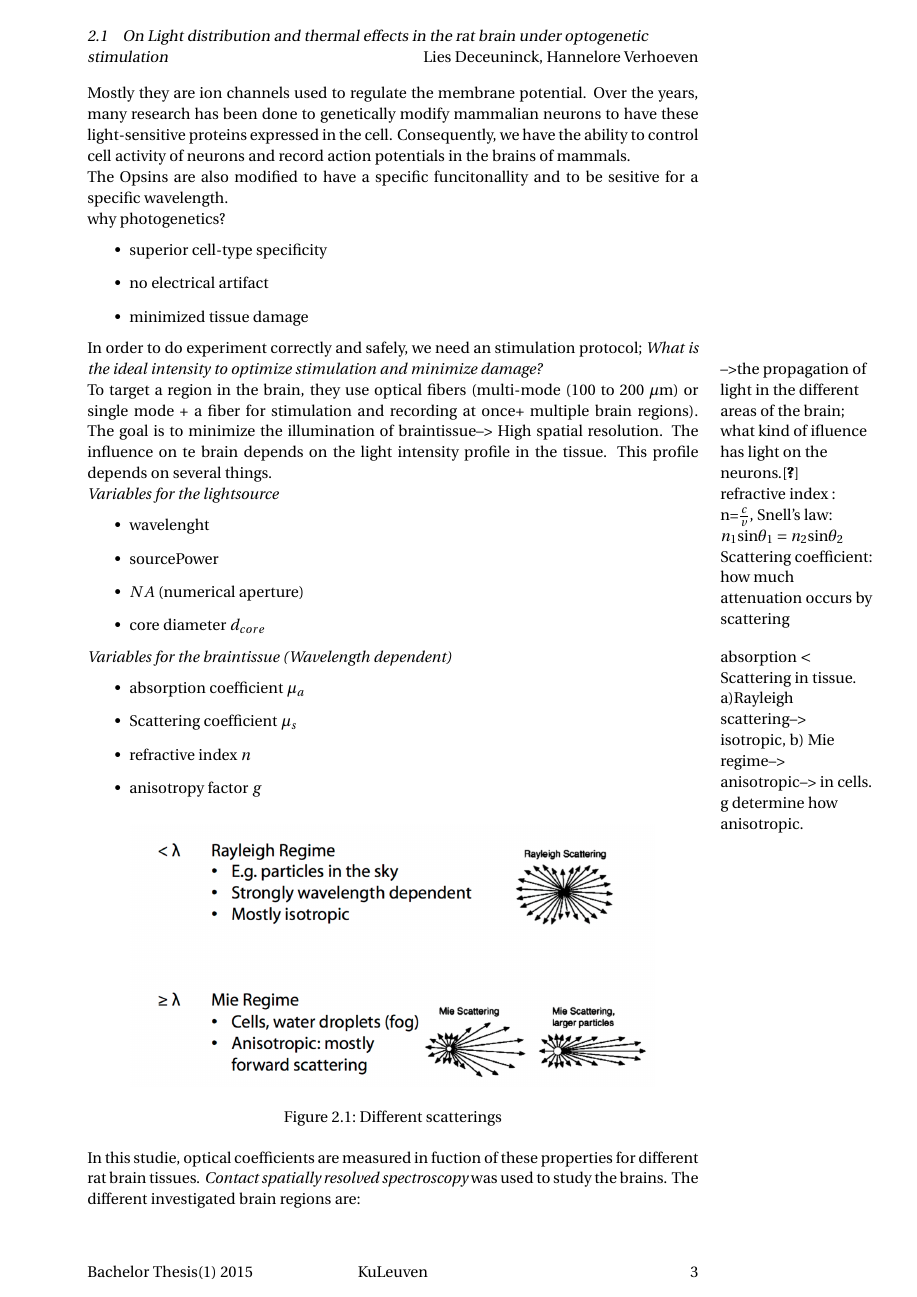
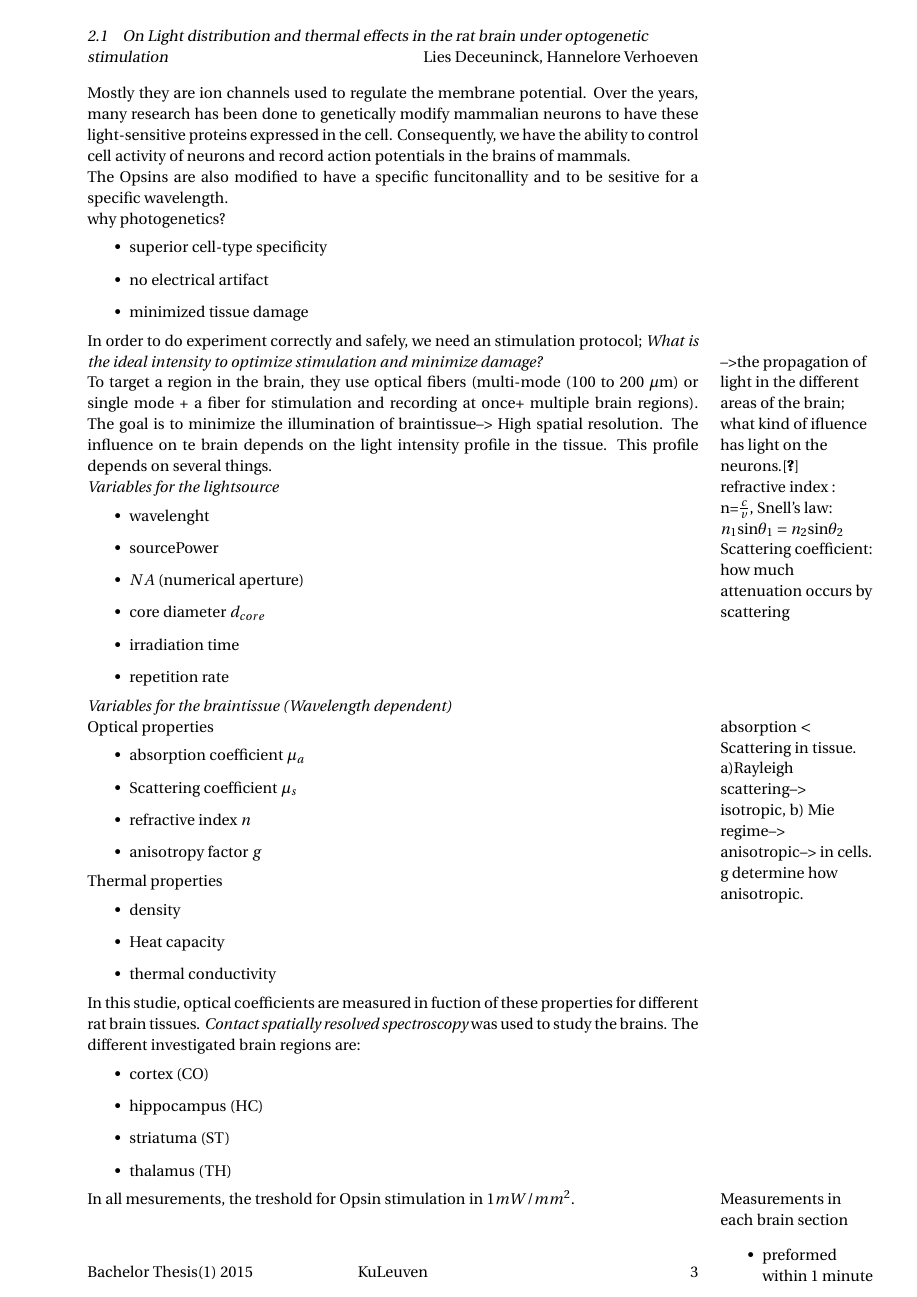
Before and after one commit to Lies1995/BachelorProef, a LaTeX document (Documentation on Optogenetics/ImportantDocuments.tex): page 3 of 5. Compiled offline with pdfLaTeX.

Commit message:
Veranderingen op Samenvatting
Veel structurele veranderingen in de file

```diff
--- a/Documentation on Optogenetics/ImportantDocuments.tex
+++ b/Documentation on Optogenetics/ImportantDocuments.tex
@@ -133,14 +133,23 @@ The influence on te brain depends on the light intensity profile in the tissue.
 	\item sourcePower
 	\item $NA$ (numerical aperture)
 	\item core diameter $d_{core}$
+	\item irradiation time
+	\item repetition rate
 \end{itemize}
-\emph{Variables for the braintissue (Wavelength dependent)}
+\emph{Variables for the braintissue (Wavelength dependent)}\\
 \marginnote{absorption $<$ Scattering in tissue. a)Rayleigh scattering--> isotropic, b) Mie regime--> anisotropic--> in cells. g determine how anisotropic.}
+Optical properties
 \begin{itemize}
 	\item absorption coefficient $\mu_{a}$
 	\item Scattering coefficient $\mu_{s}$
 	\item refractive index $n$
 	\item anisotropy factor $g$
+\end{itemize}
+Thermal properties
+\begin{itemize}
+	\item density
+	\item Heat capacity
+	\item thermal conductivity
 \end{itemize}
 \begin{figure}[!h]
 	\centering
```
